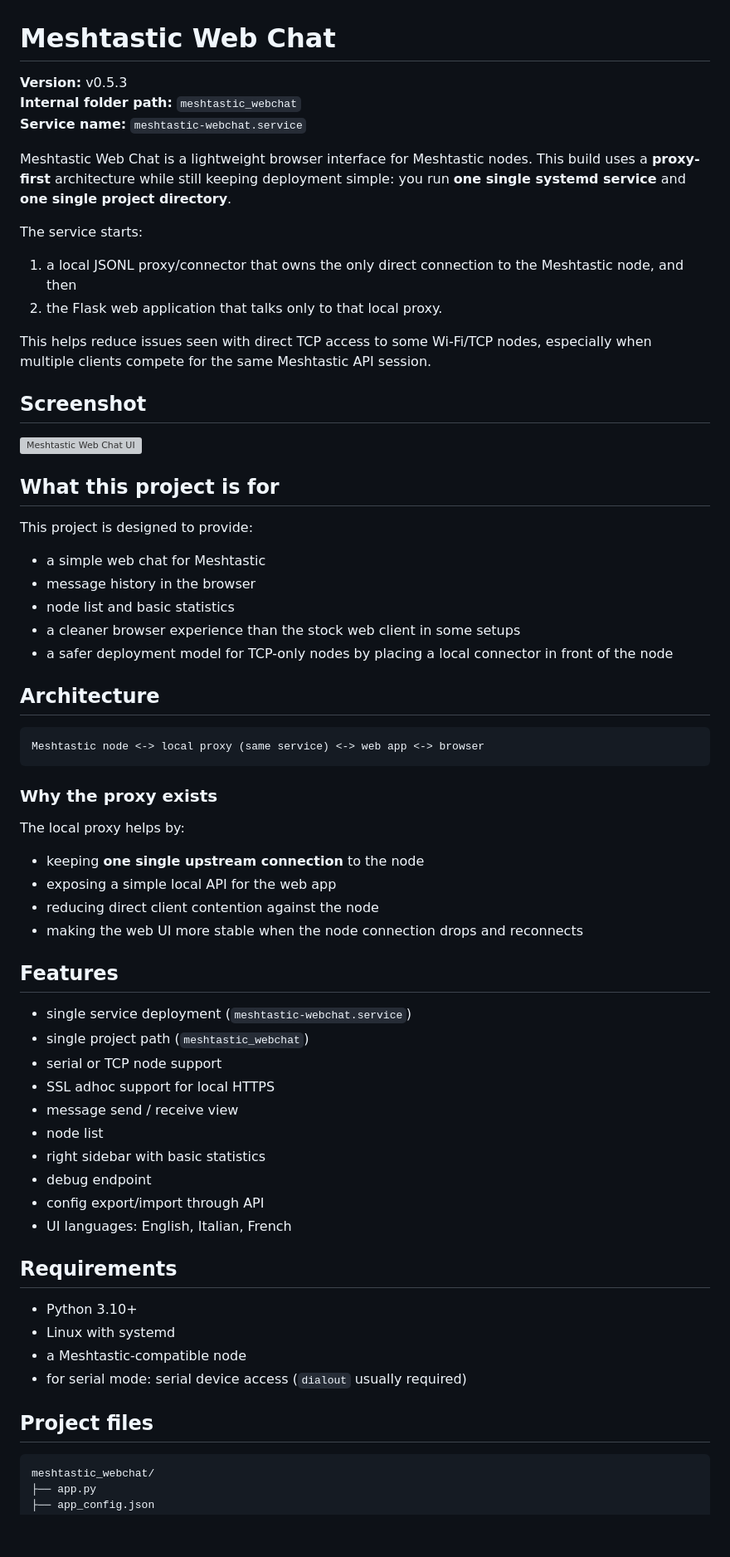
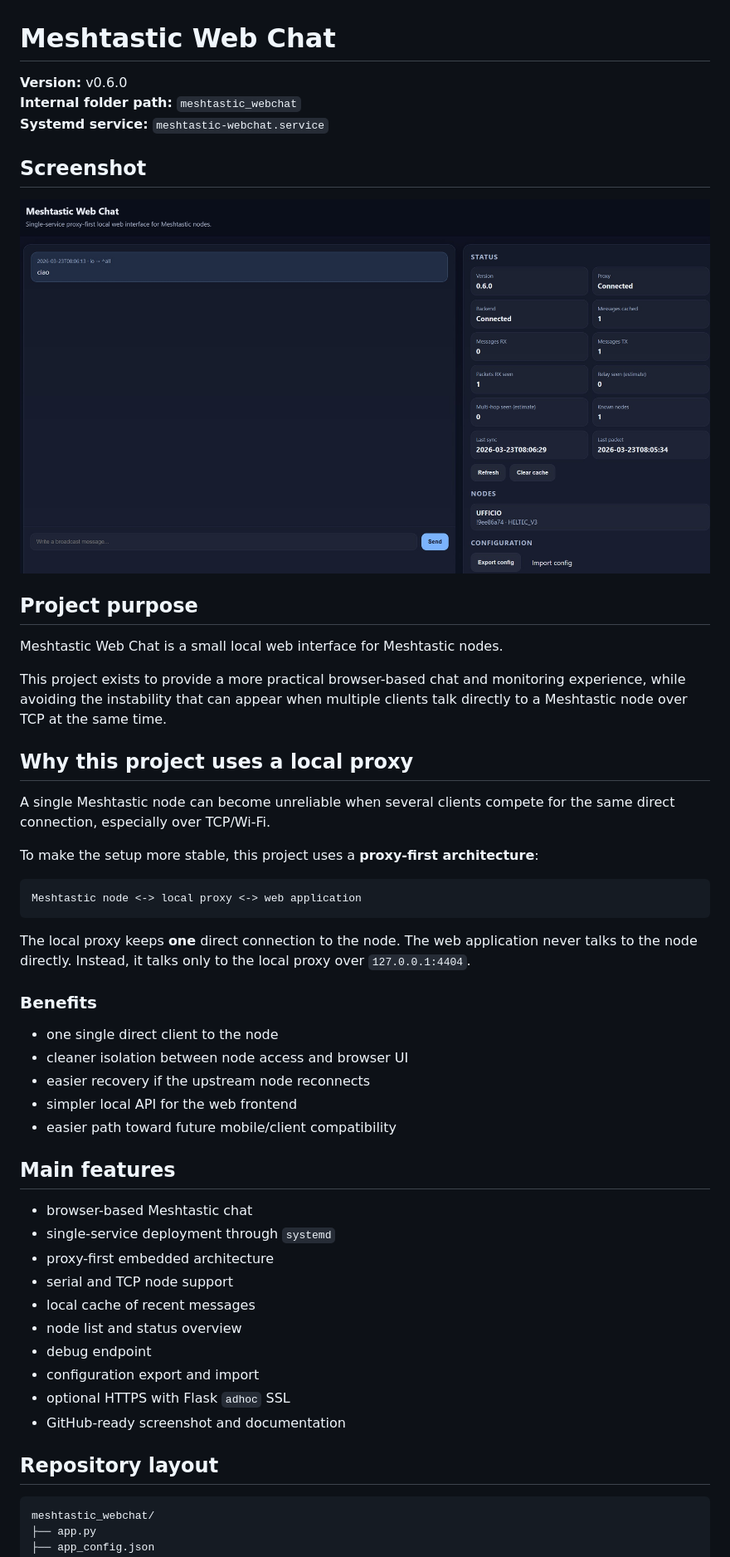
Before and after one commit to jfolla/meshtastic_webclient, a Markdown page: README.md, the part around one of its changes. Shown at 83% size. Drawn GitHub-style; pictures changed too: docs/screenshot-ui-v0.6.0.jpg (added); blank space fills up the shorter version; grey boxes are pictures that could not be loaded.

````diff
--- a/README.md
+++ b/README.md
@@ -1,65 +1,55 @@
 # Meshtastic Web Chat
 
-**Version:** v0.5.3
+**Version:** v0.6.0
 **Internal folder path:** `meshtastic_webchat`
-**Service name:** `meshtastic-webchat.service`
-
-Meshtastic Web Chat is a lightweight browser interface for Meshtastic nodes. This build uses a **proxy-first** architecture while still keeping deployment simple: you run **one single systemd service** and **one single project directory**.
-
-The service starts:
-1. a local JSONL proxy/connector that owns the only direct connection to the Meshtastic node, and then
-2. the Flask web application that talks only to that local proxy.
-
-This helps reduce issues seen with direct TCP access to some Wi-Fi/TCP nodes, especially when multiple clients compete for the same Meshtastic API session.
+**Systemd service:** `meshtastic-webchat.service`
 
 ## Screenshot
 
-![Meshtastic Web Chat UI](docs/screenshot-ui-v0.5.3.jpg)
+![Meshtastic Web Chat screenshot](docs/screenshot-ui-v0.6.0.jpg)
 
-## What this project is for
+## Project purpose
 
-This project is designed to provide:
-- a simple web chat for Meshtastic
-- message history in the browser
-- node list and basic statistics
-- a cleaner browser experience than the stock web client in some setups
-- a safer deployment model for TCP-only nodes by placing a local connector in front of the node
+Meshtastic Web Chat is a small local web interface for Meshtastic nodes.
 
-## Architecture
+This project exists to provide a more practical browser-based chat and monitoring experience, while avoiding the instability that can appear when multiple clients talk directly to a Meshtastic node over TCP at the same time.
+
+## Why this project uses a local proxy
+
+A single Meshtastic node can become unreliable when several clients compete for the same direct connection, especially over TCP/Wi-Fi.
+
+To make the setup more stable, this project uses a **proxy-first architecture**:
 
 ```text
-Meshtastic node <-> local proxy (same service) <-> web app <-> browser
+Meshtastic node <-> local proxy <-> web application
 ```
 
-### Why the proxy exists
+The local proxy keeps **one** direct connection to the node.
+The web application never talks to the node directly.
+Instead, it talks only to the local proxy over `127.0.0.1:4404`.
 
-The local proxy helps by:
-- keeping **one single upstream connection** to the node
-- exposing a simple local API for the web app
-- reducing direct client contention against the node
-- making the web UI more stable when the node connection drops and reconnects
+### Benefits
 
-## Features
+- one single direct client to the node
+- cleaner isolation between node access and browser UI
+- easier recovery if the upstream node reconnects
+- simpler local API for the web frontend
+- easier path toward future mobile/client compatibility
 
-- single service deployment (`meshtastic-webchat.service`)
-- single project path (`meshtastic_webchat`)
-- serial or TCP node support
-- SSL adhoc support for local HTTPS
-- message send / receive view
-- node list
-- right sidebar with basic statistics
+## Main features
+
+- browser-based Meshtastic chat
+- single-service deployment through `systemd`
+- proxy-first embedded architecture
+- serial and TCP node support
+- local cache of recent messages
+- node list and status overview
 - debug endpoint
-- config export/import through API
-- UI languages: English, Italian, French
+- configuration export and import
+- optional HTTPS with Flask `adhoc` SSL
+- GitHub-ready screenshot and documentation
 
-## Requirements
-
-- Python 3.10+
-- Linux with systemd
-- a Meshtastic-compatible node
-- for serial mode: serial device access (`dialout` usually required)
-
-## Project files
+## Repository layout
 
 ```text
 meshtastic_webchat/
````
Also changed, not shown: other parts of README.md (+188 -57 lines), docs/screenshot-ui-v0.3.5.jpg (deleted), docs/screenshot-ui-v0.4.1.jpg (deleted), docs/screenshot-ui-v0.4.2.jpg (deleted), docs/screenshot-ui-v0.4.3.jpg (deleted), docs/screenshot-ui-v0.5.2.jpg (deleted), 9 other files.
